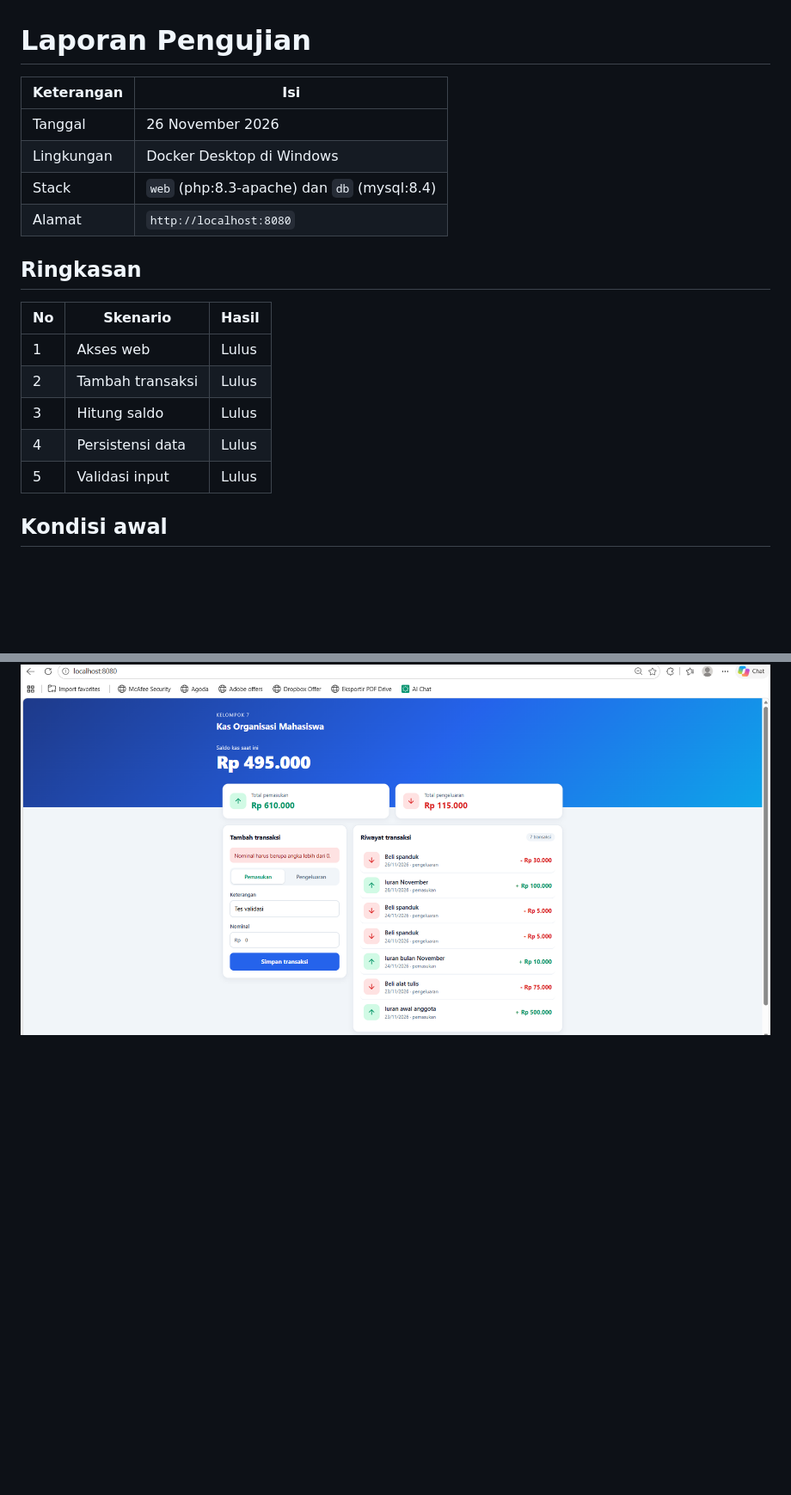
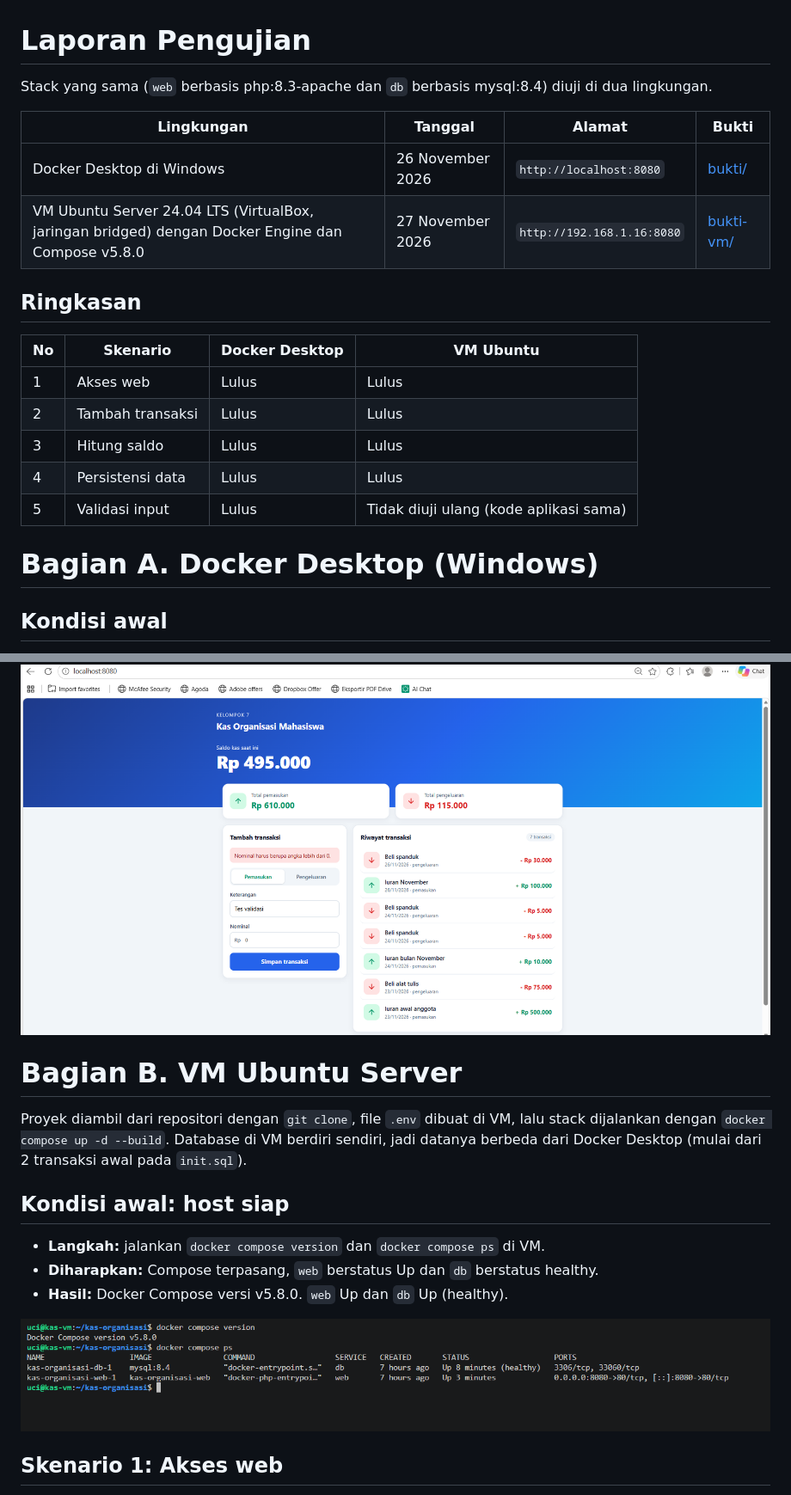
Before and after one commit to uciadts/kas-organisasi, a Markdown page: docs/pengujian.md, 2 parts joined by grey strips. Shown at 86% size. Rendered like a GitHub page; pictures changed too: docs/bukti-vm/vm-01-compose-ps.png (added); blank space fills up the shorter version.

Commit message:
Tambah bukti dan hasil pengujian di VM Ubuntu Server

```diff
--- a/docs/pengujian.md
+++ b/docs/pengujian.md
@@ -1,21 +1,23 @@
 # Laporan Pengujian
 
-| Keterangan | Isi |
-|---|---|
-| Tanggal | 26 November 2026 |
-| Lingkungan | Docker Desktop di Windows |
-| Stack | `web` (php:8.3-apache) dan `db` (mysql:8.4) |
-| Alamat | `http://localhost:8080` |
+Stack yang sama (`web` berbasis php:8.3-apache dan `db` berbasis mysql:8.4) diuji di dua lingkungan.
+
+| Lingkungan | Tanggal | Alamat | Bukti |
+|---|---|---|---|
+| Docker Desktop di Windows | 26 November 2026 | `http://localhost:8080` | [bukti/](bukti/) |
+| VM Ubuntu Server 24.04 LTS (VirtualBox, jaringan bridged) dengan Docker Engine dan Compose v5.8.0 | 27 November 2026 | `http://192.168.1.16:8080` | [bukti-vm/](bukti-vm/) |
 
 ## Ringkasan
 
-| No | Skenario | Hasil |
-|---|---|---|
-| 1 | Akses web | Lulus |
-| 2 | Tambah transaksi | Lulus |
-| 3 | Hitung saldo | Lulus |
-| 4 | Persistensi data | Lulus |
-| 5 | Validasi input | Lulus |
+| No | Skenario | Docker Desktop | VM Ubuntu |
+|---|---|---|---|
+| 1 | Akses web | Lulus | Lulus |
+| 2 | Tambah transaksi | Lulus | Lulus |
+| 3 | Hitung saldo | Lulus | Lulus |
+| 4 | Persistensi data | Lulus | Lulus |
+| 5 | Validasi input | Lulus | Tidak diuji ulang (kode aplikasi sama) |
+
+# Bagian A. Docker Desktop (Windows)
 
 ## Kondisi awal
 
@@ -64,3 +66,18 @@ Stack dijalankan dengan `docker compose up -d`. `web` berstatus Up dan `db` bers
 - **Hasil:** muncul pesan "Nominal harus berupa angka lebih dari 0." Data tidak bertambah (tetap 7 transaksi dan saldo Rp 495.000).
 
 ![Validasi](bukti/05-validasi.png)
+
+# Bagian B. VM Ubuntu Server
+
+Proyek diambil dari repositori dengan `git clone`, file `.env` dibuat di VM, lalu stack dijalankan dengan `docker compose up -d --build`. Database di VM berdiri sendiri, jadi datanya berbeda dari Docker Desktop (mulai dari 2 transaksi awal pada `init.sql`).
+
+## Kondisi awal: host siap
+
+- **Langkah:** jalankan `docker compose version` dan `docker compose ps` di VM.
+- **Diharapkan:** Compose terpasang, `web` berstatus Up dan `db` berstatus healthy.
+- **Hasil:** Docker Compose versi v5.8.0. `web` Up dan `db` Up (healthy).
+
+![Compose di VM](bukti-vm/vm-01-compose-ps.png)
+
+## Skenario 1: Akses web
+
```
Also changed, not shown: other parts of docs/pengujian.md (+27 -0 lines), docs/arsitektur.md (+1 -1 lines), docs/bukti-vm/vm-02-halaman-ip.png (added), docs/bukti-vm/vm-03-saldo.png (added), docs/bukti-vm/vm-04a-down.png (added), docs/bukti-vm/vm-04b-up.png (added), docs/bukti-vm/vm-05-data-tetap.png (added).
